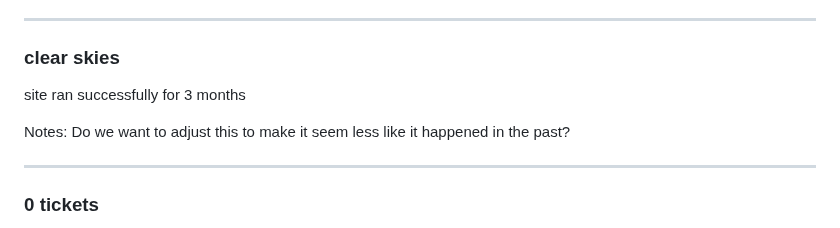
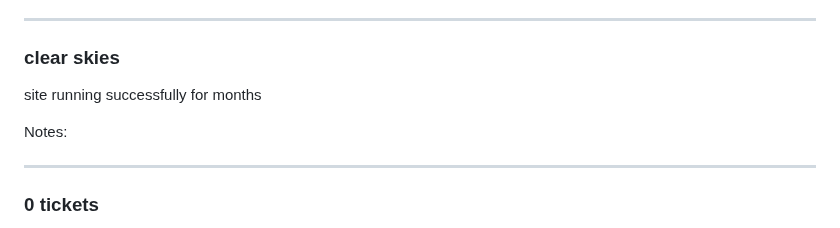
Before and after one commit to thegymnasium/seemingly-seamless, a Markdown page: slides-outro.md, the part around one of its changes. GitHub-like rendering.

```diff
--- a/slides-outro.md
+++ b/slides-outro.md
@@ -26,10 +26,9 @@ Notes:
 
 ### clear skies <!-- .element: class="hide" -->
 
-site ran successfully for 3 months
+site running successfully for months
 
 Notes:
-Do we want to adjust this to make it seem less like it happened in the past?
 
 ---
 
```
Also changed, not shown: other parts of slides-outro.md (+1 -1 lines).
